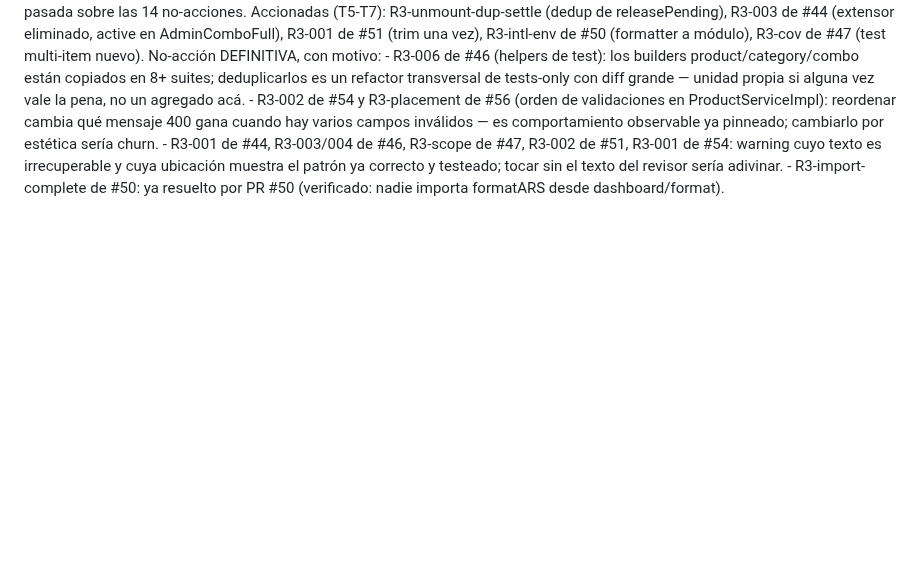
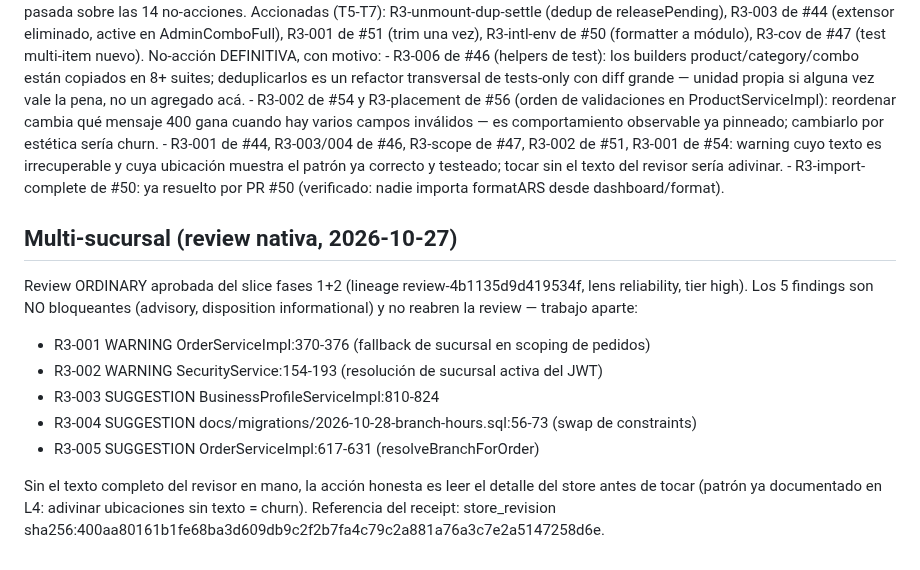
Before and after one commit to Francisco-Castillo/carrito-saas, a Markdown page: odd/tasks/review-findings-backlog.md, the part around the change. Drawn GitHub-style; blank space fills up the shorter version.

Commit message:
docs(odd): record approved native review advisories for multi-sucursal slice

```diff
--- a/odd/tasks/review-findings-backlog.md
+++ b/odd/tasks/review-findings-backlog.md
@@ -119,3 +119,20 @@ L4. "hacelos ahora" (2026-10-17): segunda pasada sobre las 14 no-acciones.
       revisor sería adivinar.
     - R3-import-complete de #50: ya resuelto por PR #50 (verificado: nadie
       importa formatARS desde dashboard/format).
+
+## Multi-sucursal (review nativa, 2026-10-27)
+
+Review ORDINARY aprobada del slice fases 1+2 (lineage review-4b1135d9d419534f,
+lens reliability, tier high). Los 5 findings son NO bloqueantes (advisory,
+disposition informational) y no reabren la review — trabajo aparte:
+
+- R3-001 WARNING OrderServiceImpl:370-376 (fallback de sucursal en scoping de pedidos)
+- R3-002 WARNING SecurityService:154-193 (resolución de sucursal activa del JWT)
+- R3-003 SUGGESTION BusinessProfileServiceImpl:810-824
+- R3-004 SUGGESTION docs/migrations/2026-10-28-branch-hours.sql:56-73 (swap de constraints)
+- R3-005 SUGGESTION OrderServiceImpl:617-631 (resolveBranchForOrder)
+
+Sin el texto completo del revisor en mano, la acción honesta es leer el
+detalle del store antes de tocar (patrón ya documentado en L4: adivinar
+ubicaciones sin texto = churn). Referencia del receipt: store_revision
+sha256:400aa80161b1fe68ba3d609db9c2f2b7fa4c79c2a881a76a3c7e2a5147258d6e.
```
